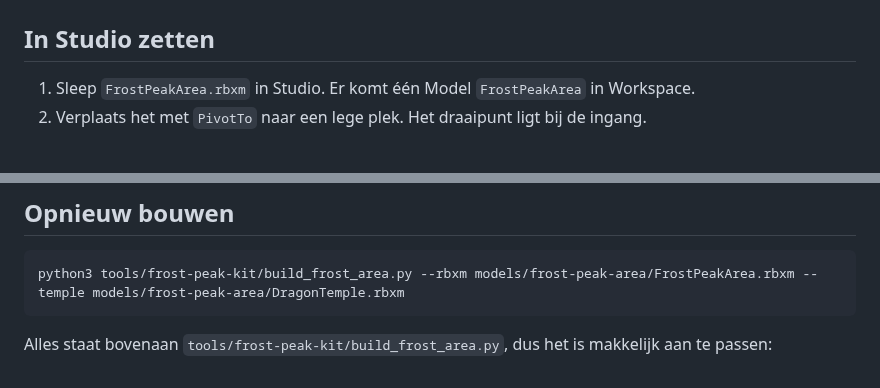
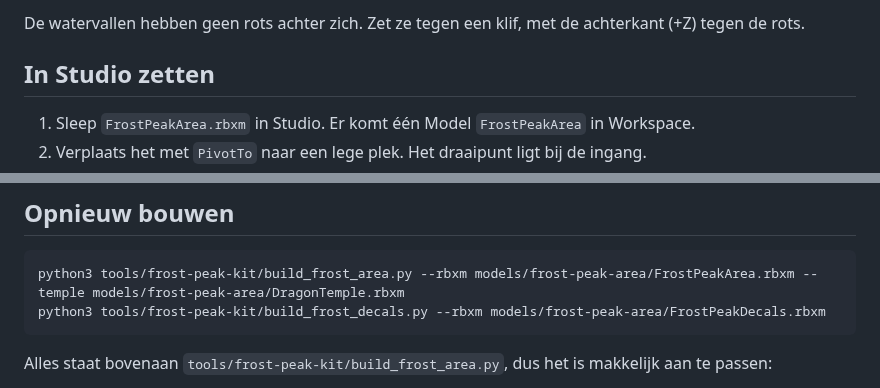
Before and after one commit to chrissiersma-cloud/roblox, a Markdown page: models/frost-peak-area/README.md, 2 parts joined by grey strips. GitHub-like rendering.

````diff
--- a/models/frost-peak-area/README.md
+++ b/models/frost-peak-area/README.md
@@ -69,3 +89,5 @@ Ongeveer 1.500 parts.
+De watervallen hebben geen rots achter zich. Zet ze tegen een klif, met de achterkant (+Z) tegen de rots.
+
 ## In Studio zetten
 
 1. Sleep `FrostPeakArea.rbxm` in Studio. Er komt één Model `FrostPeakArea` in Workspace.
@@ -89,6 +111,7 @@ Wil je het lichter maken? Haal dan wat dennen uit `Trees` weg. Daar zitten de me
 
 ```
 python3 tools/frost-peak-kit/build_frost_area.py --rbxm models/frost-peak-area/FrostPeakArea.rbxm --temple models/frost-peak-area/DragonTemple.rbxm
+python3 tools/frost-peak-kit/build_frost_decals.py --rbxm models/frost-peak-area/FrostPeakDecals.rbxm
 ```
 
 Alles staat bovenaan `tools/frost-peak-kit/build_frost_area.py`, dus het is makkelijk aan te passen:
````
Also changed, not shown: other parts of models/frost-peak-area/README.md (+20 -0 lines), previews/frost_peak_decals_overview.png (added), previews/frost_peak_decals_paths.png (added), previews/frost_peak_decals_temple.png (added), 5 other files.
